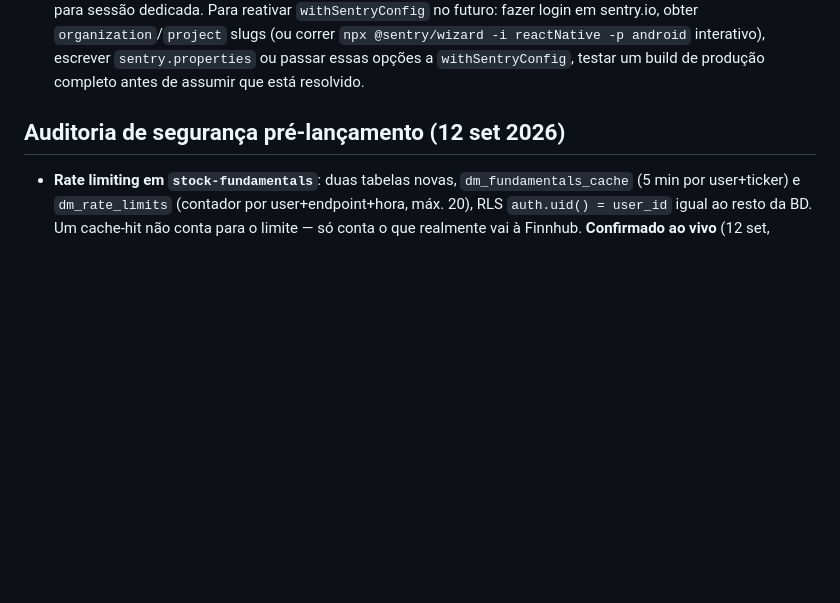
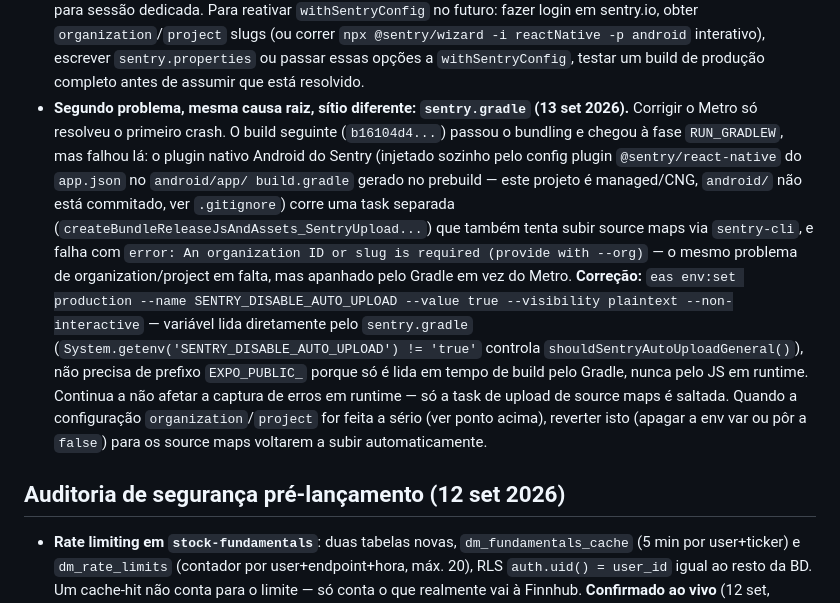
Before and after one commit to Olavo21/DeskMint, a Markdown page: AGENTS.md, the part around the change. Rendered like a GitHub page; blank space fills up the shorter version.

Commit message:
docs: registar segunda falha de build (sentry.gradle) e a correcao
Corrigir o Metro (commit anterior) so resolveu o primeiro crash. O
plugin Android nativo do Sentry tem a sua propria task de upload de
source maps, que falha pela mesma causa raiz (sem organization/project
configurado). Corrigido via env var SENTRY_DISABLE_AUTO_UPLOAD=true no
EAS, documentado para nao ser redescoberto.

Co-Authored-By: Claude Sonnet 5 <noreply@anthropic.com>

```diff
--- a/AGENTS.md
+++ b/AGENTS.md
@@ -172,6 +172,27 @@ assumir que chega.
   @sentry/wizard -i reactNative -p android` interativo), escrever
   `sentry.properties` ou passar essas opções a `withSentryConfig`, testar
   um build de produção completo antes de assumir que está resolvido.
+- **Segundo problema, mesma causa raiz, sítio diferente: `sentry.gradle`
+  (13 set 2026).** Corrigir o Metro só resolveu o primeiro crash. O build
+  seguinte (`b16104d4...`) passou o bundling e chegou à fase `RUN_GRADLEW`,
+  mas falhou lá: o plugin nativo Android do Sentry (injetado sozinho pelo
+  config plugin `@sentry/react-native` do `app.json` no `android/app/
+  build.gradle` gerado no prebuild — este projeto é managed/CNG, `android/`
+  não está commitado, ver `.gitignore`) corre uma task separada
+  (`createBundleReleaseJsAndAssets_SentryUpload...`) que também tenta subir
+  source maps via `sentry-cli`, e falha com `error: An organization ID or
+  slug is required (provide with --org)` — o mesmo problema de
+  organization/project em falta, mas apanhado pelo Gradle em vez do Metro.
+  **Correção:** `eas env:set production --name SENTRY_DISABLE_AUTO_UPLOAD
+  --value true --visibility plaintext --non-interactive` — variável lida
+  diretamente pelo `sentry.gradle` (`System.getenv('SENTRY_DISABLE_AUTO_UPLOAD')
+  != 'true'` controla `shouldSentryAutoUploadGeneral()`), não precisa de
+  prefixo `EXPO_PUBLIC_` porque só é lida em tempo de build pelo Gradle,
+  nunca pelo JS em runtime. Continua a não afetar a captura de erros em
+  runtime — só a task de upload de source maps é saltada. Quando a
+  configuração `organization`/`project` for feita a sério (ver ponto
+  acima), reverter isto (apagar a env var ou pôr a `false`) para os
+  source maps voltarem a subir automaticamente.
 
 ## Auditoria de segurança pré-lançamento (12 set 2026)
 
```
